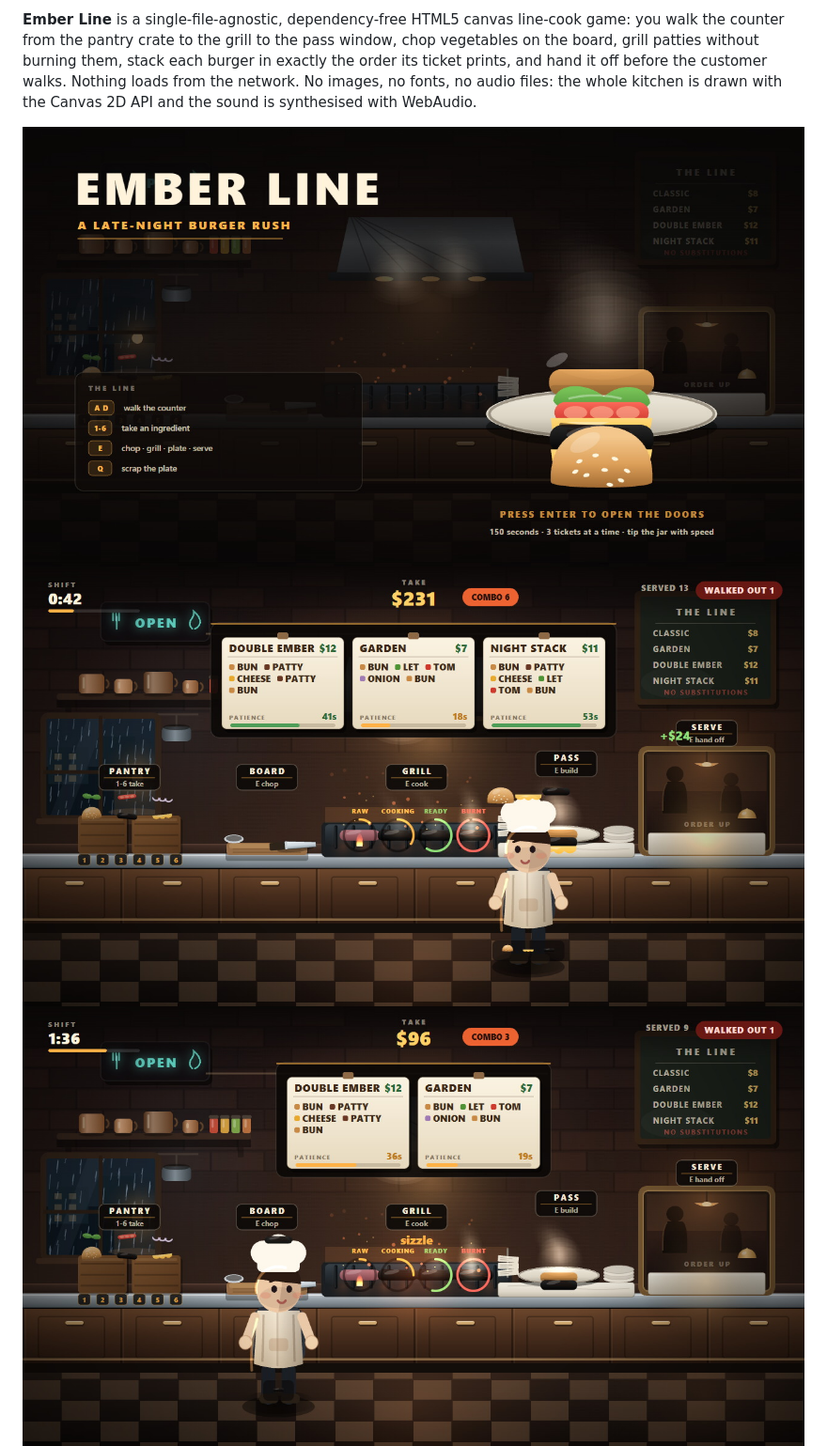
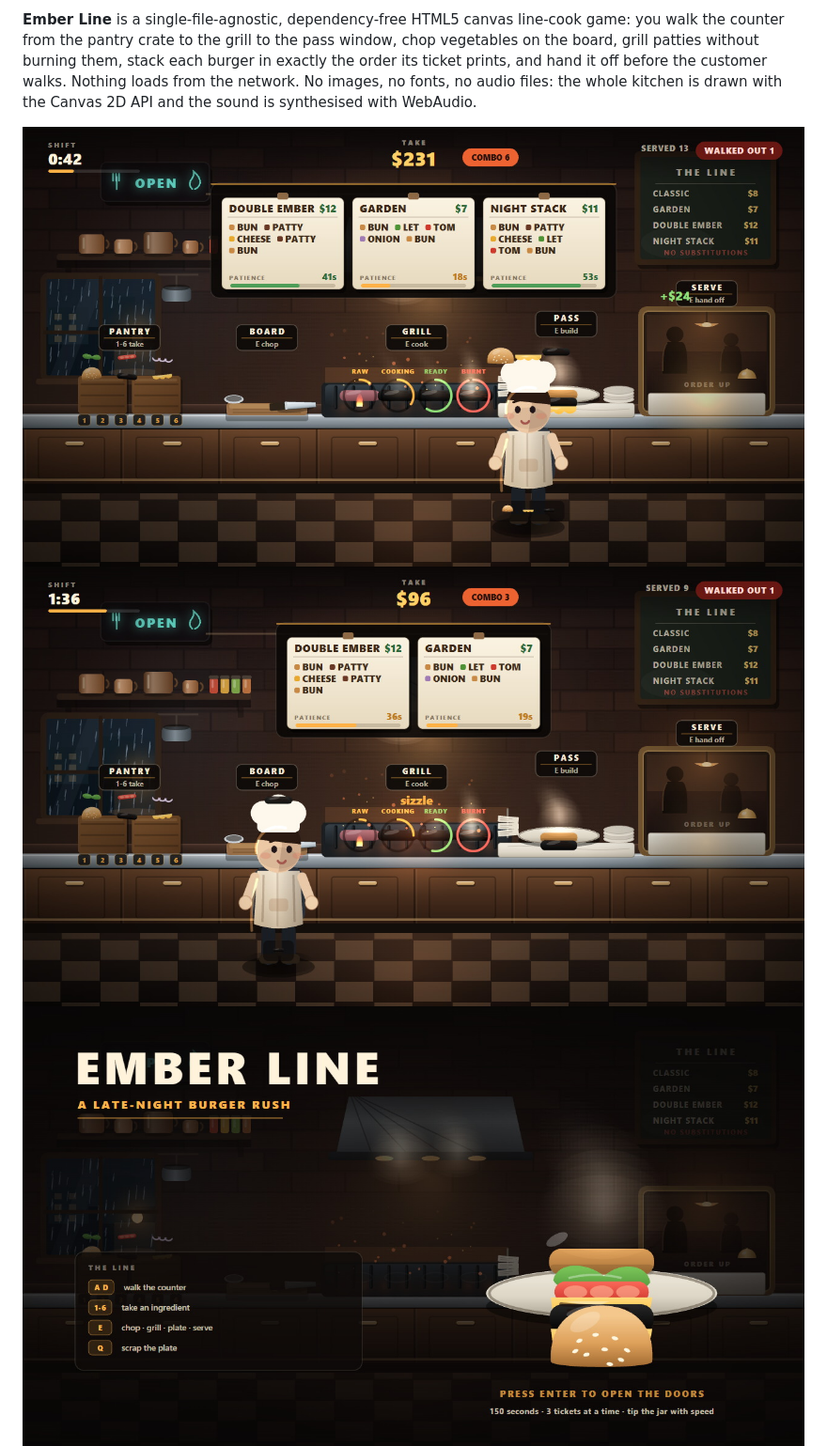
Before and after one commit to Vanfun09/ember-line, a Markdown page: README.md, the part around the change. Shown at 94% size. GitHub-like rendering; pictures changed too: screenshots/1-cover.jpg, screenshots/2-rush.jpg (deleted), screenshots/3-title.jpg (added).

Commit message:
Lead the screenshots with the line mid-shift, not the title card
The judge reads the sheet first: the cover now shows the whole loop at once
(kitchen, ticket board, pantry, grill with every doneness, plated dish, timer).

```diff
--- a/README.md
+++ b/README.md
@@ -8,9 +8,9 @@ A late-night burger joint, one cook, one counter, and a queue that never stops.
 
 **Ember Line** is a single-file-agnostic, dependency-free HTML5 canvas line-cook game: you walk the counter from the pantry crate to the grill to the pass window, chop vegetables on the board, grill patties without burning them, stack each burger in exactly the order its ticket prints, and hand it off before the customer walks. Nothing loads from the network. No images, no fonts, no audio files: the whole kitchen is drawn with the Canvas 2D API and the sound is synthesised with WebAudio.
 
-![Ember Line — title](screenshots/1-cover.jpg)
-![Ember Line — mid-shift](screenshots/2-rush.jpg)
-![Ember Line — grill](screenshots/3-grill.jpg)
+![Ember Line — mid-shift on the line](screenshots/1-cover.jpg)
+![Ember Line — the grill, raw to burnt](screenshots/2-grill.jpg)
+![Ember Line — title](screenshots/3-title.jpg)
 ![Ember Line — end of shift](screenshots/4-summary.jpg)
 
 ## Play
```
Also changed, not shown: screenshots/2-grill.jpg (renamed from screenshots/3-grill.jpg).
